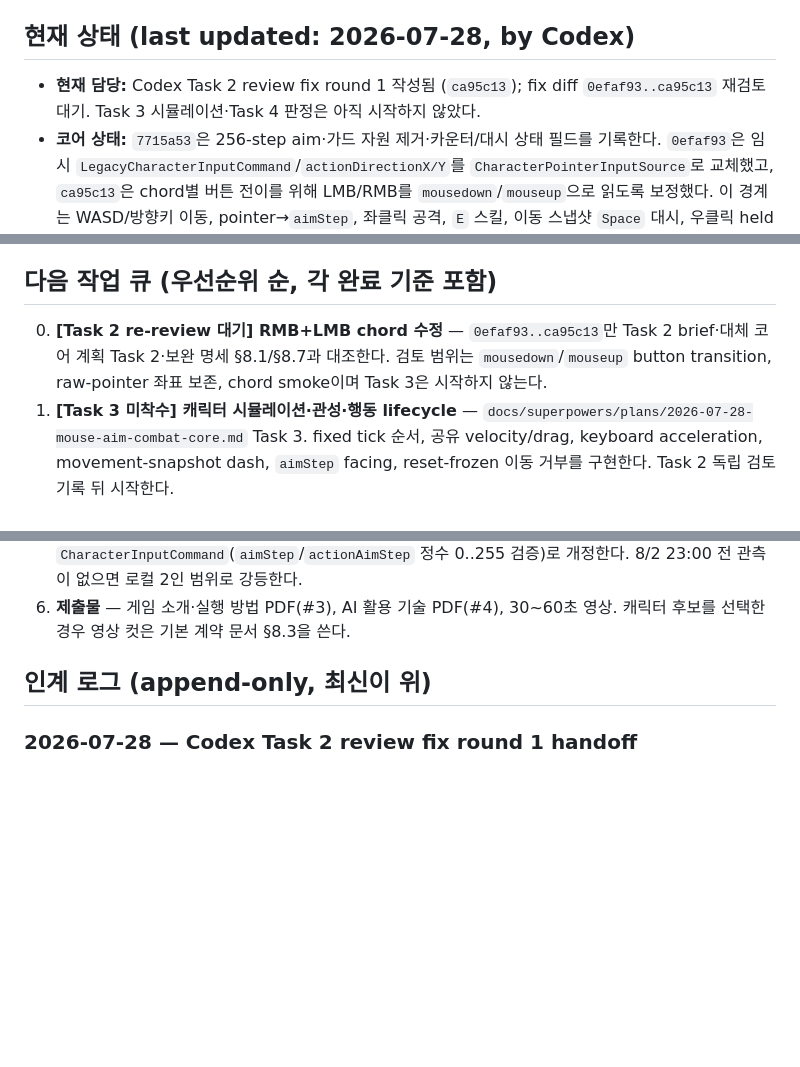
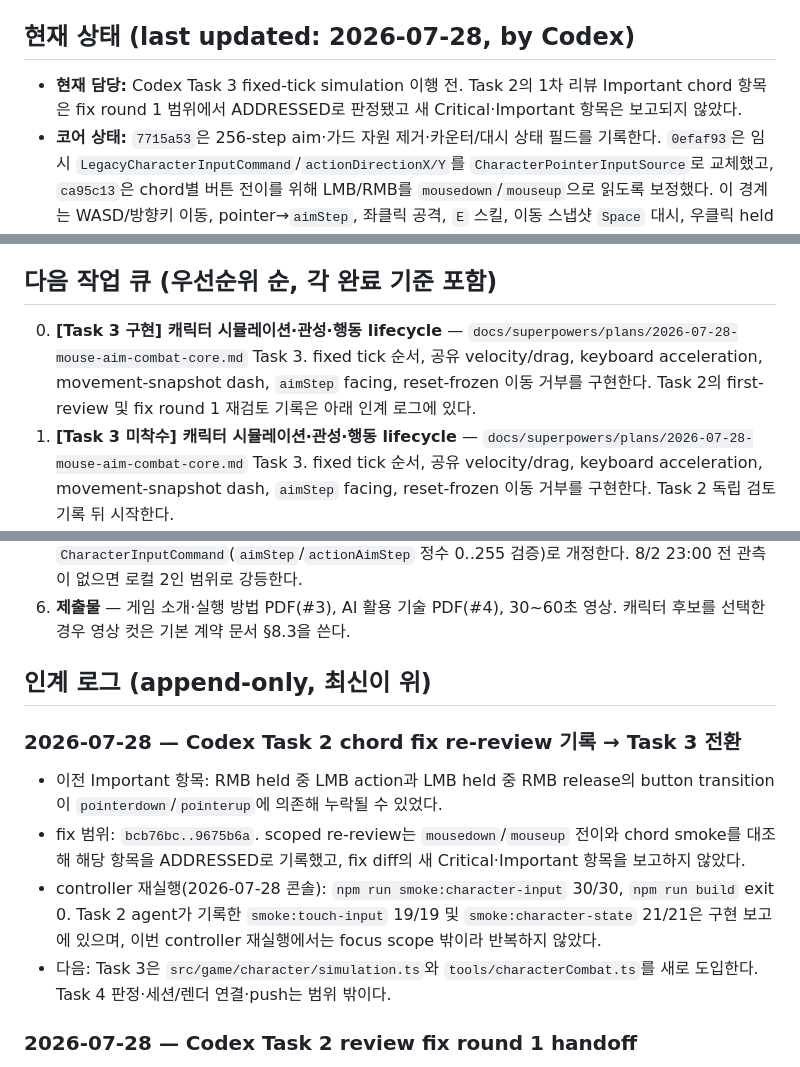
Before and after one commit to tryNlog/Smashdem, a Markdown page: docs/RELAY.md, 3 parts joined by grey strips. Drawn GitHub-style; blank space fills up the shorter version.

Commit message:
docs(character): record task two review

```diff
--- a/docs/RELAY.md
+++ b/docs/RELAY.md
@@ -3,7 +3,7 @@
 > Claude ↔ Codex 세션 제한 릴레이의 인계 상태 파일. **작업 시작 전 읽고, 손 떼기 전 갱신한다.** 규칙 전문은 리포 루트 `AGENTS.md`.
 
 ## 현재 상태 (last updated: 2026-07-28, by Codex)
-- **현재 담당:** Codex Task 2 review fix round 1 작성됨 (`ca95c13`); fix diff `0efaf93..ca95c13` 재검토 대기. Task 3 시뮬레이션·Task 4 판정은 아직 시작하지 않았다.
+- **현재 담당:** Codex Task 3 fixed-tick simulation 이행 전. Task 2의 1차 리뷰 Important chord 항목은 fix round 1 범위에서 ADDRESSED로 판정됐고 새 Critical·Important 항목은 보고되지 않았다.
 - **코어 상태:** `7715a53`은 256-step aim·가드 자원 제거·카운터/대시 상태 필드를 기록한다. `0efaf93`은 임시 `LegacyCharacterInputCommand`/`actionDirectionX/Y`를 `CharacterPointerInputSource`로 교체했고, `ca95c13`은 chord별 버튼 전이를 위해 LMB/RMB를 `mousedown`/`mouseup`으로 읽도록 보정했다. 이 경계는 WASD/방향키 이동, pointer→`aimStep`, 좌클릭 공격, `E` 스킬, 이동 스냅샷 `Space` 대시, 우클릭 held guard, `R` 재시작만 `CharacterInputCommand`으로 내보낸다. raw pointer 좌표는 `src/app/characterInput.ts` 밖으로 내보내지 않는다. Task 3 전투 시뮬레이션과 세션/렌더 연결은 미착수다.
 - **조작·가드 보완 계약:** `docs/superpowers/specs/2026-07-28-mouse-aim-guard-matchup-design.md` — PM이 키보드 이동/마우스 조준 분리, 좌클릭 공격, `E` 스킬, 우클릭 무제한 전면 가드, 이동방향 대시, 256단계 조준, 대시 가드브레이크 넉백 증폭, 좌클릭 반격을 결정했다. 서면 검토 발견 사항은 §8 보정 규칙으로 반영됐고, PM이 2026-07-28 재검토에서 옵션 1(§8.6 봇 순서 명시, §8.1 리셋 동결 이동 거부, RELAY 참조 정리)을 승인했다. 대체 구현 계획은 `docs/superpowers/plans/2026-07-28-mouse-aim-combat-core.md`로 작성됐다(보완 문서 §8 인용, §8.8 요건 충족 — Codex 구현·PM 판정 대기).
 - **전환 기준:** 기본 계약은 `docs/superpowers/specs/2026-07-28-character-arena-design.md`, 입력·관성·상성 가드 보완 계약은 `docs/superpowers/specs/2026-07-28-mouse-aim-guard-matchup-design.md`다. 후자의 서면 검토와 PM 승인은 2026-07-28에 기록됐다. 새 구현 계획은 보완 문서 §8을 인용해야 하며, 두 문서가 충돌하면 보완 문서 §8이 우선한다.
@@ -16,7 +16,7 @@
 - **S3 공개 relay 배선:** `1ad9f62`에 GitHub Actions `VITE_RELAY_URL` 주입, direct Vite env access, local relay build smoke, PM Cloudflare/Pages 절차가 있다. 공개 Worker endpoint와 Canvas 두 브라우저 관찰은 PM 게이트다.
 - **PM 게이트:** Cloudflare 로그인·`npm run relay:deploy`·GitHub Actions 변수 등록·원격 push·공개 Worker/Canvas 두 브라우저 관찰은 PM 계정과 브라우저가 필요한 작업이다. PM 부재 시 모바일 조작·제출물 큐로 이동한다.
 ## 다음 작업 큐 (우선순위 순, 각 완료 기준 포함)
-0. **[Task 2 re-review 대기] RMB+LMB chord 수정** — `0efaf93..ca95c13`만 Task 2 brief·대체 코어 계획 Task 2·보완 명세 §8.1/§8.7과 대조한다. 검토 범위는 `mousedown`/`mouseup` button transition, raw-pointer 좌표 보존, chord smoke이며 Task 3은 시작하지 않는다.
+0. **[Task 3 구현] 캐릭터 시뮬레이션·관성·행동 lifecycle** — `docs/superpowers/plans/2026-07-28-mouse-aim-combat-core.md` Task 3. fixed tick 순서, 공유 velocity/drag, keyboard acceleration, movement-snapshot dash, `aimStep` facing, reset-frozen 이동 거부를 구현한다. Task 2의 first-review 및 fix round 1 재검토 기록은 아래 인계 로그에 있다.
 1. **[Task 3 미착수] 캐릭터 시뮬레이션·관성·행동 lifecycle** — `docs/superpowers/plans/2026-07-28-mouse-aim-combat-core.md` Task 3. fixed tick 순서, 공유 velocity/drag, keyboard acceleration, movement-snapshot dash, `aimStep` facing, reset-frozen 이동 거부를 구현한다. Task 2 독립 검토 기록 뒤 시작한다.
 2. **[Task 4 미착수] 가드·카운터·링아웃·타임아웃 판정** — 같은 계획 Task 4. 무제한 상성 가드, 좌클릭 반격, dash guard-break, ring-out 체력 페널티, health→center→draw 판정 및 byte-equal smoke를 구현한다.
 3. **장비·12판 런 이행** — `equipment.ts`와 무기/방어구/장신구 보상·강화·격납고 변환. 착수 전에 싱글플레이 플랜에 보완 문서 §8.5 대체표(counterWindow 등)를 반영한다. 완료 기준: 11회 보상과 세 슬롯이 12판 흐름에서 보인다.
@@ -25,6 +25,12 @@
 6. **제출물** — 게임 소개·실행 방법 PDF(#3), AI 활용 기술 PDF(#4), 30~60초 영상. 캐릭터 후보를 선택한 경우 영상 컷은 기본 계약 문서 §8.3을 쓴다.
 
 ## 인계 로그 (append-only, 최신이 위)
+### 2026-07-28 — Codex Task 2 chord fix re-review 기록 → Task 3 전환
+- 이전 Important 항목: RMB held 중 LMB action과 LMB held 중 RMB release의 button transition이 `pointerdown`/`pointerup`에 의존해 누락될 수 있었다.
+- fix 범위: `bcb76bc..9675b6a`. scoped re-review는 `mousedown`/`mouseup` 전이와 chord smoke를 대조해 해당 항목을 ADDRESSED로 기록했고, fix diff의 새 Critical·Important 항목을 보고하지 않았다.
+- controller 재실행(2026-07-28 콘솔): `npm run smoke:character-input` 30/30, `npm run build` exit 0. Task 2 agent가 기록한 `smoke:touch-input` 19/19 및 `smoke:character-state` 21/21은 구현 보고에 있으며, 이번 controller 재실행에서는 focus scope 밖이라 반복하지 않았다.
+- 다음: Task 3은 `src/game/character/simulation.ts`와 `tools/characterCombat.ts`를 새로 도입한다. Task 4 판정·세션/렌더 연결·push는 범위 밖이다.
+
 ### 2026-07-28 — Codex Task 2 review fix round 1 handoff
 - 리뷰 지적: 이전 `pointerdown`/`pointerup`은 multi-button chord의 각 버튼 전이를 받지 않아, RMB held 중 LMB action과 LMB held 중 RMB release가 누락될 수 있었다.
 - TDD red: `tools/characterInput.ts`을 `mousedown`/`mouseup` fake event model로 바꾸고 RMB→LMB chord assertion을 추가했다. 수정 전 `npm run smoke:character-input`은 exit 1과 `Error: holding RMB while LMB is pressed must keep guard held and queue an attack`을 출력했다.
```
Also changed, not shown: docs/ai-log.md (+7 -0 lines).
